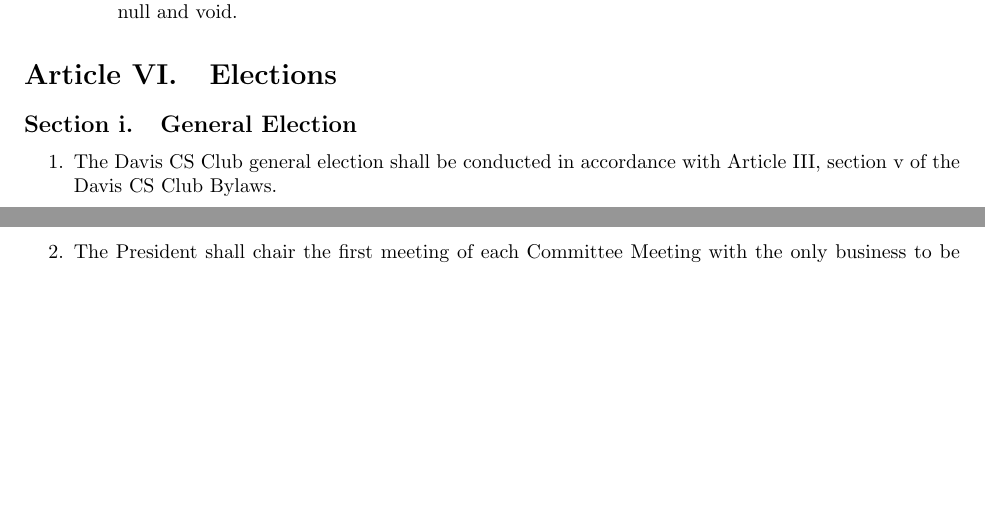
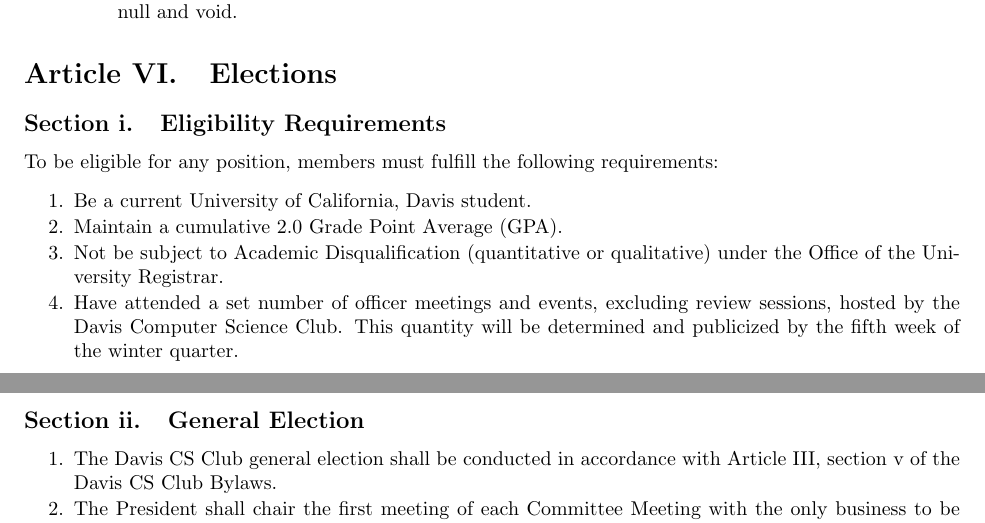
Before and after one commit to DavisCSClub/Bylaws, a LaTeX document (bylaws.tex): two parts of pages 11 and 12 of 13, joined at a grey line, cut so that both start at the same text, the shorter picture padded with empty space. Compiled offline with pdfLaTeX; a LaTeX package or settings file that is missing is left out.

Commit message:
Added a eligiblity requirements section to the elections portion.

```diff
--- a/bylaws.tex
+++ b/bylaws.tex
@@ -475,6 +474,15 @@
 % ////////////////////////////////////////////////
 
 \section{Elections}
+\subsection{Eligibility Requirements}
+To be eligible for any position, members must fulfill the following requirements:
+\begin{li}
+\item Be a current University of California, Davis student.
+\item Maintain a cumulative 2.0 Grade Point Average (GPA).
+\item Not be subject to Academic Disqualification (quantitative or qualitative) under the Office of the University Registrar.
+\item Have attended a set number of officer meetings and events, excluding review sessions, hosted by the Davis Computer Science Club. This quantity will be determined and publicized by the fifth week of the winter quarter.
+\end{li}
+
 \subsection{General Election}
 \begin{li}
 \item The Davis CS Club general election shall be conducted in accordance with Article III, section v of the Davis CS Club Bylaws.
```
Also changed, not shown: bylaws.pdf, bylaws.tex (1 more changed lines).
